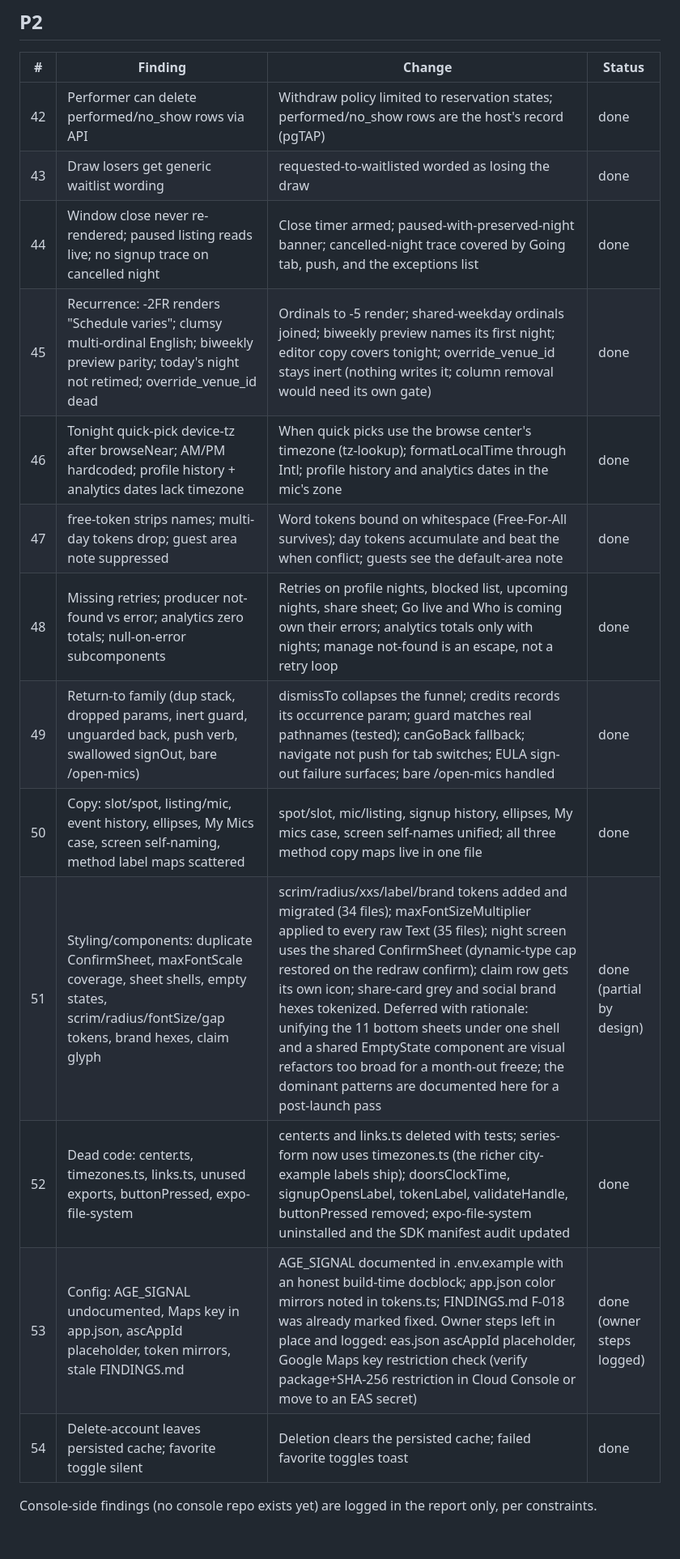
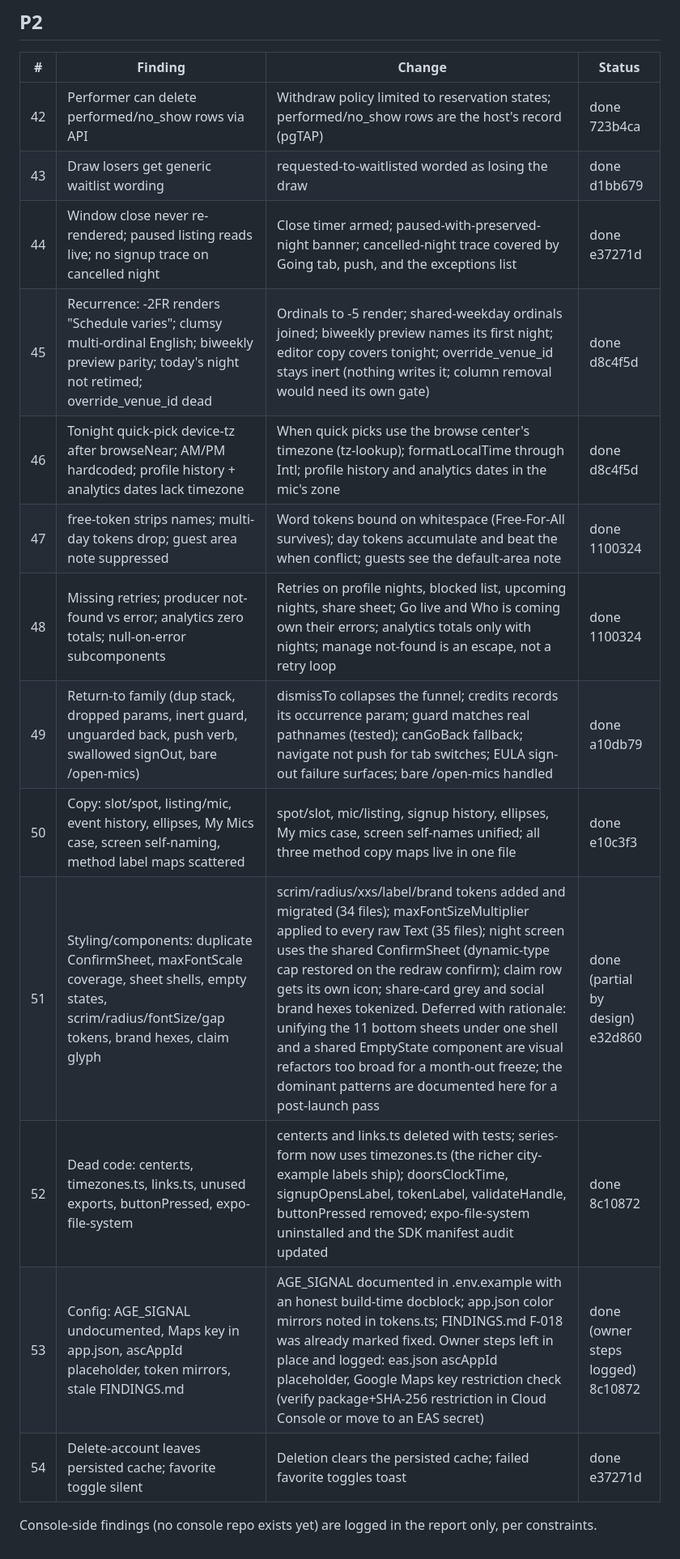
Before and after one commit to KyleMix/Open-Mic-Discovery, a Markdown page: FIXES.md, the part around one of its changes. Shown at 81% size. Drawn GitHub-style.

Commit message:
docs: the audit closes out, with the log and progress entry to prove it
Co-Authored-By: Claude Fable 5 <noreply@anthropic.com>
Claude-Session: https://claude.ai/code/session_01KSxoxPmAWYroULTCC1GuX8

```diff
--- a/FIXES.md
+++ b/FIXES.md
@@ -68,18 +68,18 @@ Status: `pending`, `in progress`, `done <commit>`, `logged only` (console-side o
 
 | # | Finding | Change | Status |
 | - | ------- | ------ | ------ |
-| 42 | Performer can delete performed/no_show rows via API | Withdraw policy limited to reservation states; performed/no_show rows are the host's record (pgTAP) | done |
-| 43 | Draw losers get generic waitlist wording | requested-to-waitlisted worded as losing the draw | done |
-| 44 | Window close never re-rendered; paused listing reads live; no signup trace on cancelled night | Close timer armed; paused-with-preserved-night banner; cancelled-night trace covered by Going tab, push, and the exceptions list | done |
-| 45 | Recurrence: -2FR renders "Schedule varies"; clumsy multi-ordinal English; biweekly preview parity; today's night not retimed; override_venue_id dead | Ordinals to -5 render; shared-weekday ordinals joined; biweekly preview names its first night; editor copy covers tonight; override_venue_id stays inert (nothing writes it; column removal would need its own gate) | done |
-| 46 | Tonight quick-pick device-tz after browseNear; AM/PM hardcoded; profile history + analytics dates lack timezone | When quick picks use the browse center's timezone (tz-lookup); formatLocalTime through Intl; profile history and analytics dates in the mic's zone | done |
-| 47 | free-token strips names; multi-day tokens drop; guest area note suppressed | Word tokens bound on whitespace (Free-For-All survives); day tokens accumulate and beat the when conflict; guests see the default-area note | done |
-| 48 | Missing retries; producer not-found vs error; analytics zero totals; null-on-error subcomponents | Retries on profile nights, blocked list, upcoming nights, share sheet; Go live and Who is coming own their errors; analytics totals only with nights; manage not-found is an escape, not a retry loop | done |
-| 49 | Return-to family (dup stack, dropped params, inert guard, unguarded back, push verb, swallowed signOut, bare /open-mics) | dismissTo collapses the funnel; credits records its occurrence param; guard matches real pathnames (tested); canGoBack fallback; navigate not push for tab switches; EULA sign-out failure surfaces; bare /open-mics handled | done |
-| 50 | Copy: slot/spot, listing/mic, event history, ellipses, My Mics case, screen self-naming, method label maps scattered | spot/slot, mic/listing, signup history, ellipses, My mics case, screen self-names unified; all three method copy maps live in one file | done |
-| 51 | Styling/components: duplicate ConfirmSheet, maxFontScale coverage, sheet shells, empty states, scrim/radius/fontSize/gap tokens, brand hexes, claim glyph | scrim/radius/xxs/label/brand tokens added and migrated (34 files); maxFontSizeMultiplier applied to every raw Text (35 files); night screen uses the shared ConfirmSheet (dynamic-type cap restored on the redraw confirm); claim row gets its own icon; share-card grey and social brand hexes tokenized. Deferred with rationale: unifying the 11 bottom sheets under one shell and a shared EmptyState component are visual refactors too broad for a month-out freeze; the dominant patterns are documented here for a post-launch pass | done (partial by design) |
-| 52 | Dead code: center.ts, timezones.ts, links.ts, unused exports, buttonPressed, expo-file-system | center.ts and links.ts deleted with tests; series-form now uses timezones.ts (the richer city-example labels ship); doorsClockTime, signupOpensLabel, tokenLabel, validateHandle, buttonPressed removed; expo-file-system uninstalled and the SDK manifest audit updated | done |
-| 53 | Config: AGE_SIGNAL undocumented, Maps key in app.json, ascAppId placeholder, token mirrors, stale FINDINGS.md | AGE_SIGNAL documented in .env.example with an honest build-time docblock; app.json color mirrors noted in tokens.ts; FINDINGS.md F-018 was already marked fixed. Owner steps left in place and logged: eas.json ascAppId placeholder, Google Maps key restriction check (verify package+SHA-256 restriction in Cloud Console or move to an EAS secret) | done (owner steps logged) |
-| 54 | Delete-account leaves persisted cache; favorite toggle silent | Deletion clears the persisted cache; failed favorite toggles toast | done |
+| 42 | Performer can delete performed/no_show rows via API | Withdraw policy limited to reservation states; performed/no_show rows are the host's record (pgTAP) | done 723b4ca |
+| 43 | Draw losers get generic waitlist wording | requested-to-waitlisted worded as losing the draw | done d1bb679 |
+| 44 | Window close never re-rendered; paused listing reads live; no signup trace on cancelled night | Close timer armed; paused-with-preserved-night banner; cancelled-night trace covered by Going tab, push, and the exceptions list | done e37271d |
+| 45 | Recurrence: -2FR renders "Schedule varies"; clumsy multi-ordinal English; biweekly preview parity; today's night not retimed; override_venue_id dead | Ordinals to -5 render; shared-weekday ordinals joined; biweekly preview names its first night; editor copy covers tonight; override_venue_id stays inert (nothing writes it; column removal would need its own gate) | done d8c4f5d |
+| 46 | Tonight quick-pick device-tz after browseNear; AM/PM hardcoded; profile history + analytics dates lack timezone | When quick picks use the browse center's timezone (tz-lookup); formatLocalTime through Intl; profile history and analytics dates in the mic's zone | done d8c4f5d |
+| 47 | free-token strips names; multi-day tokens drop; guest area note suppressed | Word tokens bound on whitespace (Free-For-All survives); day tokens accumulate and beat the when conflict; guests see the default-area note | done 1100324 |
+| 48 | Missing retries; producer not-found vs error; analytics zero totals; null-on-error subcomponents | Retries on profile nights, blocked list, upcoming nights, share sheet; Go live and Who is coming own their errors; analytics totals only with nights; manage not-found is an escape, not a retry loop | done 1100324 |
+| 49 | Return-to family (dup stack, dropped params, inert guard, unguarded back, push verb, swallowed signOut, bare /open-mics) | dismissTo collapses the funnel; credits records its occurrence param; guard matches real pathnames (tested); canGoBack fallback; navigate not push for tab switches; EULA sign-out failure surfaces; bare /open-mics handled | done a10db79 |
+| 50 | Copy: slot/spot, listing/mic, event history, ellipses, My Mics case, screen self-naming, method label maps scattered | spot/slot, mic/listing, signup history, ellipses, My mics case, screen self-names unified; all three method copy maps live in one file | done e10c3f3 |
+| 51 | Styling/components: duplicate ConfirmSheet, maxFontScale coverage, sheet shells, empty states, scrim/radius/fontSize/gap tokens, brand hexes, claim glyph | scrim/radius/xxs/label/brand tokens added and migrated (34 files); maxFontSizeMultiplier applied to every raw Text (35 files); night screen uses the shared ConfirmSheet (dynamic-type cap restored on the redraw confirm); claim row gets its own icon; share-card grey and social brand hexes tokenized. Deferred with rationale: unifying the 11 bottom sheets under one shell and a shared EmptyState component are visual refactors too broad for a month-out freeze; the dominant patterns are documented here for a post-launch pass | done (partial by design) e32d860 |
+| 52 | Dead code: center.ts, timezones.ts, links.ts, unused exports, buttonPressed, expo-file-system | center.ts and links.ts deleted with tests; series-form now uses timezones.ts (the richer city-example labels ship); doorsClockTime, signupOpensLabel, tokenLabel, validateHandle, buttonPressed removed; expo-file-system uninstalled and the SDK manifest audit updated | done 8c10872 |
+| 53 | Config: AGE_SIGNAL undocumented, Maps key in app.json, ascAppId placeholder, token mirrors, stale FINDINGS.md | AGE_SIGNAL documented in .env.example with an honest build-time docblock; app.json color mirrors noted in tokens.ts; FINDINGS.md F-018 was already marked fixed. Owner steps left in place and logged: eas.json ascAppId placeholder, Google Maps key restriction check (verify package+SHA-256 restriction in Cloud Console or move to an EAS secret) | done (owner steps logged) 8c10872 |
+| 54 | Delete-account leaves persisted cache; favorite toggle silent | Deletion clears the persisted cache; failed favorite toggles toast | done e37271d |
 
 Console-side findings (no console repo exists yet) are logged in the report only, per constraints.
```
Also changed, not shown: other parts of FIXES.md (+32 -32 lines), PROJECT.md (+1 -0 lines).
